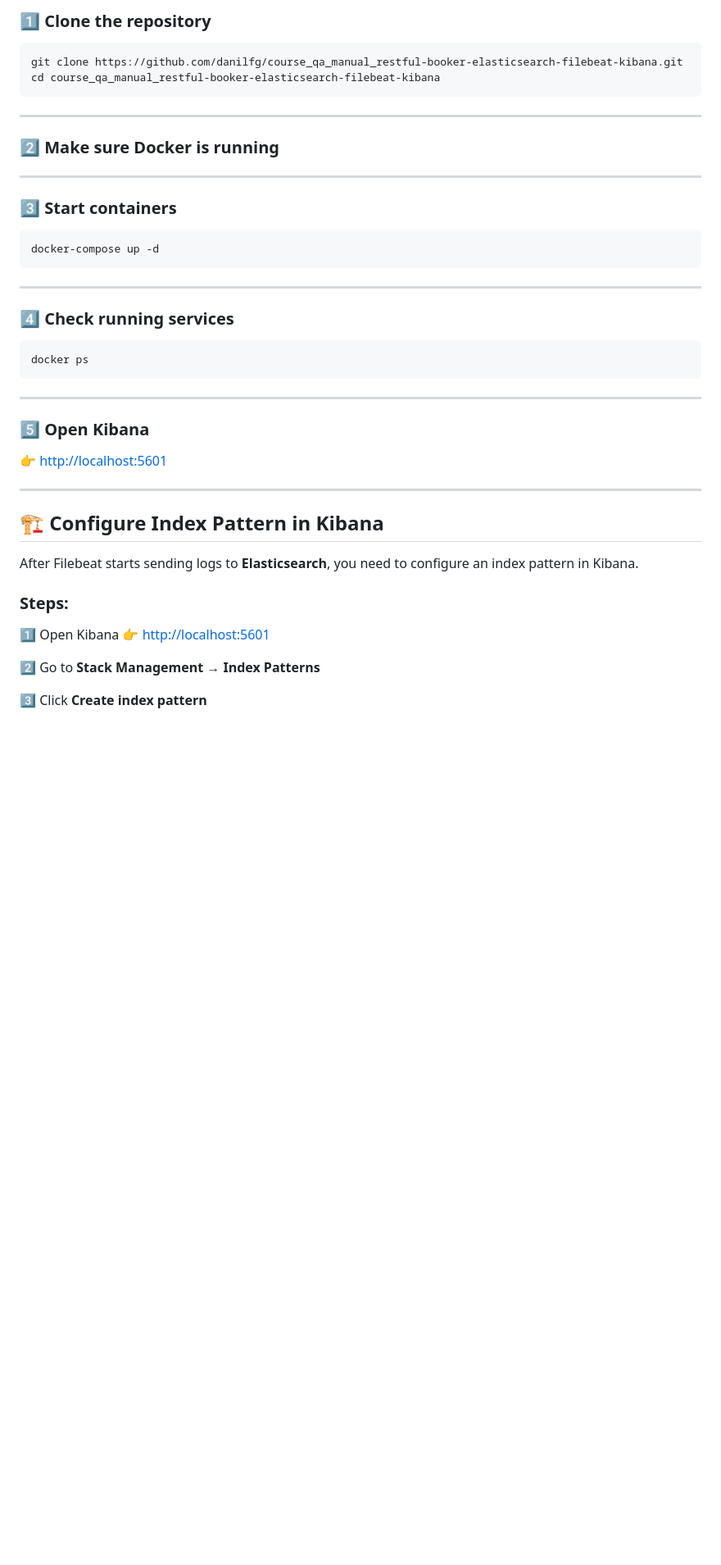
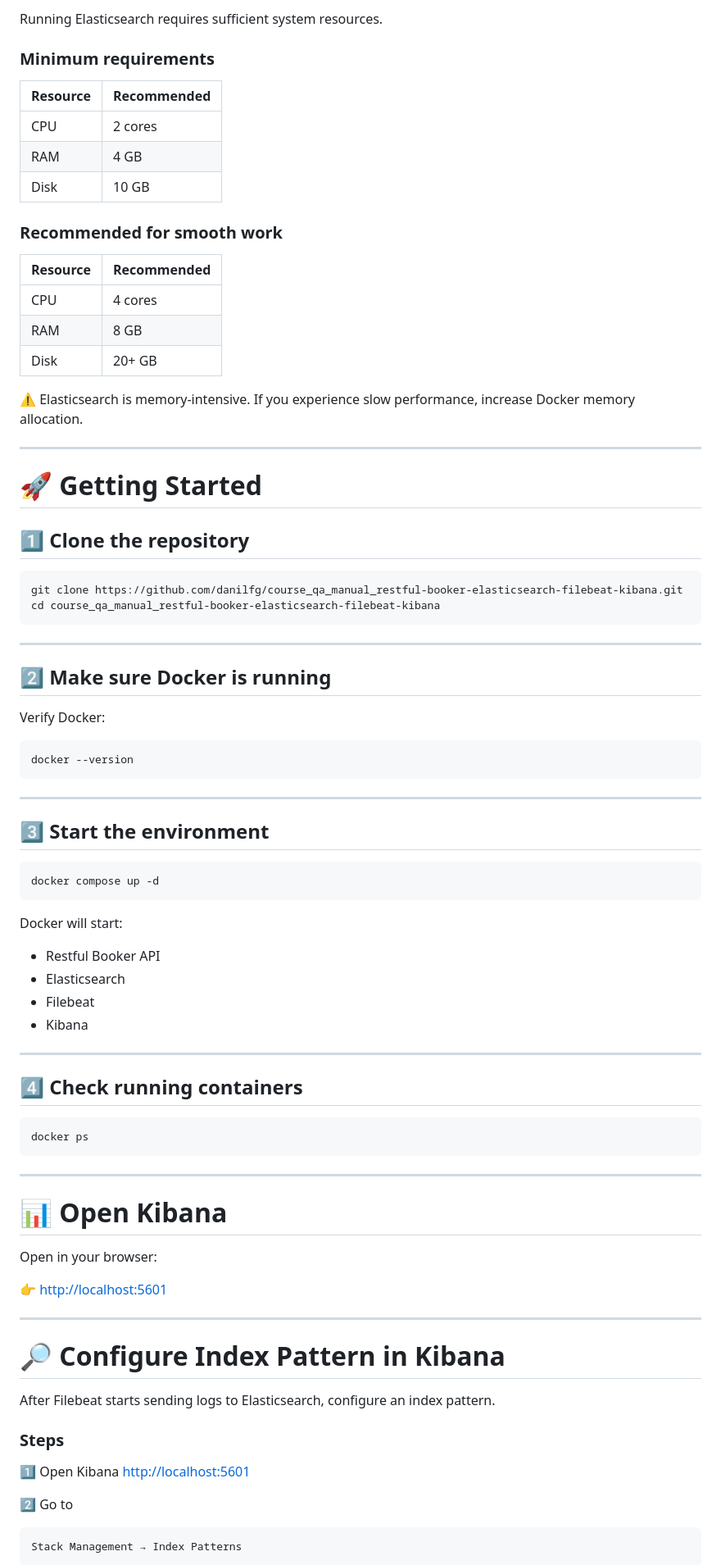
Before and after one commit to danilfg/course_qa_manual_restful-booker-elasticsearch-filebeat-kibana, a Markdown page: README.md, the part around one of its changes. Shown at 82% size. GitHub-like rendering; blank space fills up the shorter version.

````diff
--- a/README.md
+++ b/README.md
@@ -69,5 +72,30 @@ All Docker images are **publicly available** via **GitHub Container Registry (GH
 
-### 1️⃣ Clone the repository
+Running Elasticsearch requires sufficient system resources.
+
+### Minimum requirements
+
+| Resource | Recommended |
+| -------- | ----------- |
+| CPU      | 2 cores     |
+| RAM      | 4 GB        |
+| Disk     | 10 GB       |
+
+### Recommended for smooth work
+
+| Resource | Recommended |
+| -------- | ----------- |
+| CPU      | 4 cores     |
+| RAM      | 8 GB        |
+| Disk     | 20+ GB      |
+
+⚠ Elasticsearch is memory-intensive.
+If you experience slow performance, increase Docker memory allocation.
+
+---
+
+# 🚀 Getting Started
+
+## 1️⃣ Clone the repository
 
 ```bash
 git clone https://github.com/danilfg/course_qa_manual_restful-booker-elasticsearch-filebeat-kibana.git
@@ -76,19 +104,32 @@ cd course_qa_manual_restful-booker-elasticsearch-filebeat-kibana
 
 ---
 
-### 2️⃣ Make sure Docker is running
+## 2️⃣ Make sure Docker is running
 
----
-
-### 3️⃣ Start containers
+Verify Docker:
 
 ```bash
-docker-compose up -d
+docker --version
 ```
 
 ---
 
-### 4️⃣ Check running services
+## 3️⃣ Start the environment
+
+```bash
+docker compose up -d
+```
+
+Docker will start:
+
+* Restful Booker API
+* Elasticsearch
+* Filebeat
+* Kibana
+
+---
+
+## 4️⃣ Check running containers
 
 ```bash
 docker ps
@@ -96,23 +137,26 @@ docker ps
 
 ---
 
-### 5️⃣ Open Kibana
+# 📊 Open Kibana
+
+Open in your browser:
 
 👉 [http://localhost:5601](http://localhost:5601)
 
 ---
 
-## 🏗 Configure Index Pattern in Kibana
+# 🔎 Configure Index Pattern in Kibana
 
-After Filebeat starts sending logs to **Elasticsearch**, you need to configure an index pattern in Kibana.
+After Filebeat starts sending logs to Elasticsearch, configure an index pattern.
 
-### Steps:
+### Steps
 
 1️⃣ Open Kibana
-👉 [http://localhost:5601](http://localhost:5601)
+[http://localhost:5601](http://localhost:5601)
 
 2️⃣ Go to
-**Stack Management → Index Patterns**
 
-3️⃣ Click **Create index pattern**
+```
+Stack Management → Index Patterns
+```
 
````
Also changed, not shown: other parts of README.md (+90 -60 lines).
